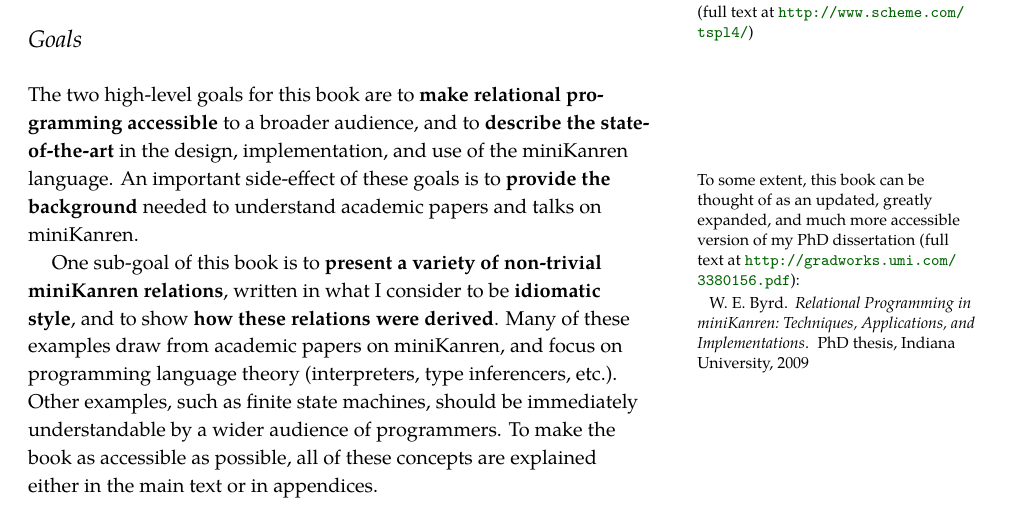
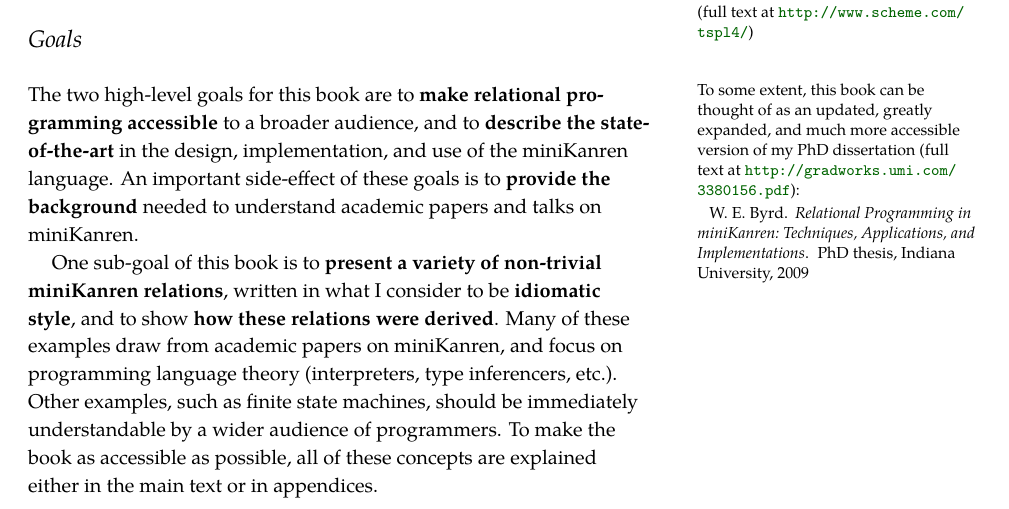
Before and after one commit to webyrd/untitled-relational-interpreter-book, a LaTeX thesis (rpim.tex, which reads preface.tex): part of page 10 of 17, cut so that both start at the same text. The pictures show the PDF file rpim.pdf that the author committed with the source.

Commit message:
rewriting goals section

```diff
--- a/preface.tex
+++ b/preface.tex
@@ -120,12 +120,13 @@ Scheme, the beginning of \emph{Structure and Interpretation of
 
 % What is the goal of the book?  What do I want the reader to get
 % out of the book, think about, or be able to do after reading?
+\marginnote{To some extent, this book can be thought of as an updated, greatly expanded, and much more accessible version of my PhD dissertation (full text at \url{http://gradworks.umi.com/3380156.pdf}):\cite{byrdthesis}}
 
 The two high-level goals for this book are to {\bf make relational programming
 accessible} to a broader audience, and to {\bf describe the state-of-the-art}
 in the design, implementation, and use of the miniKanren language.
 %
-An\marginnote{To some extent, this book can be thought of as an updated, greatly expanded, and much more accessible version of my PhD dissertation (full text at \url{http://gradworks.umi.com/3380156.pdf}):\cite{byrdthesis}} important side-effect of these goals is to {\bf provide the background}
+An important side-effect of these goals is to {\bf provide the background}
 needed to understand academic papers and talks on miniKanren.
 
 One sub-goal of this book is to {\bf present a variety of non-trivial
```
Also changed, not shown: rpim.pdf.
